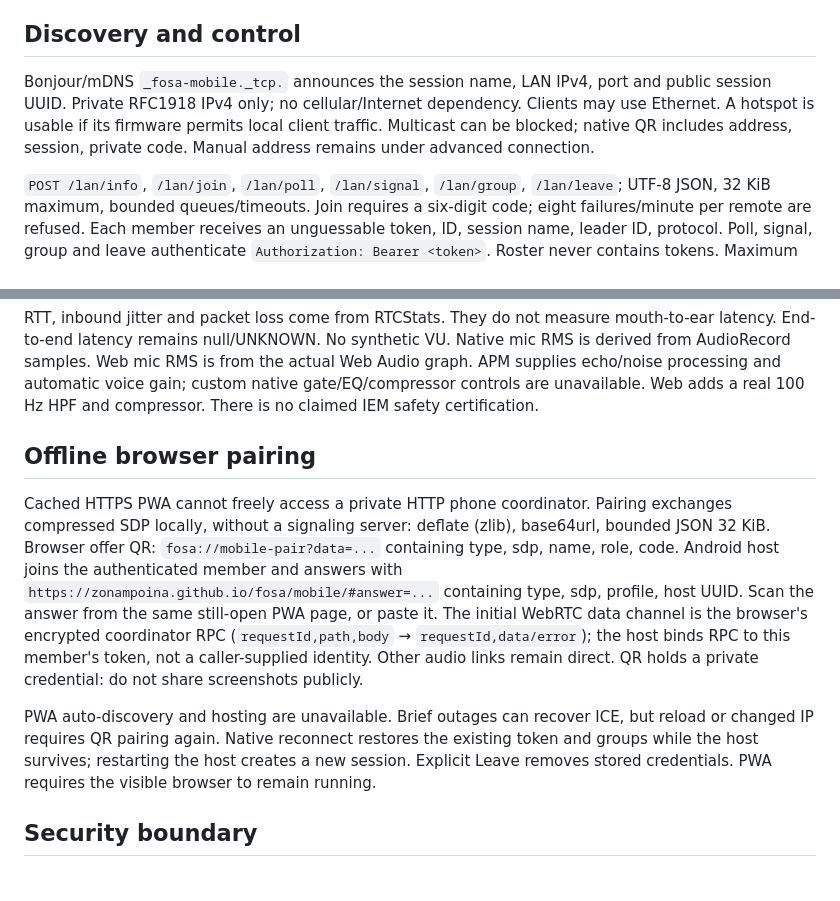
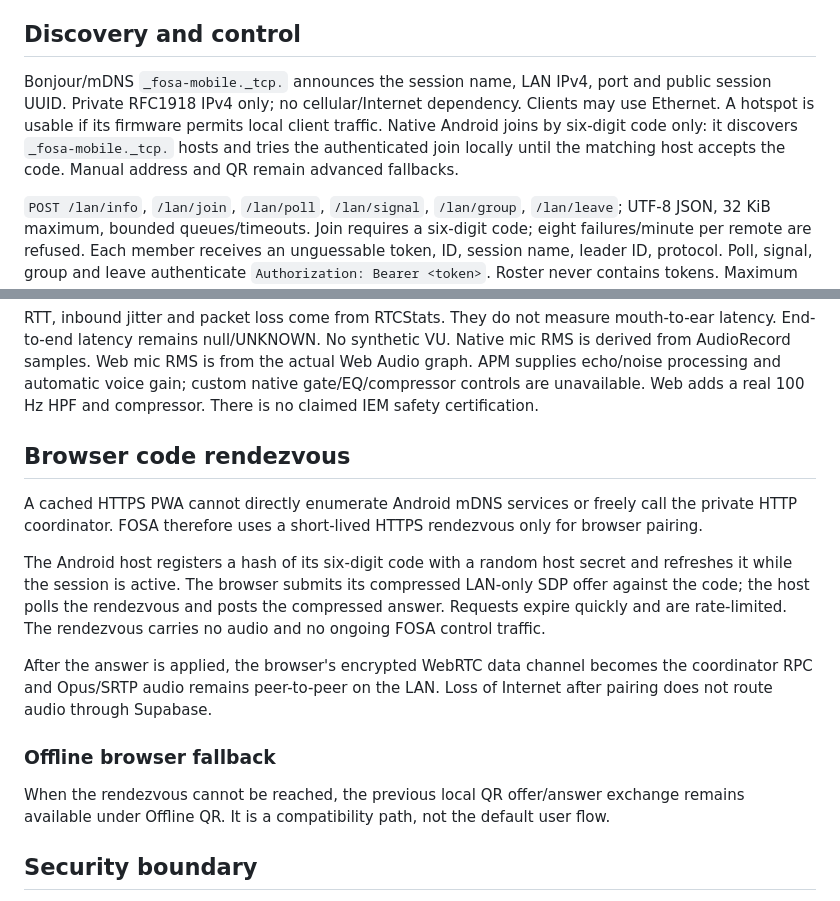
Before and after one commit to ZoNampoina/fosa, a Markdown page: docs/mobile/PROTOCOL.md, 2 parts joined by grey strips. Rendered like a GitHub page.

Commit message:
Describe automatic code rendezvous protocol

```diff
--- a/docs/mobile/PROTOCOL.md
+++ b/docs/mobile/PROTOCOL.md
@@ -2,7 +2,7 @@
 This version is separate from the MR18/PC Bodypack PCM engine. A phone coordinates a Mobile session; Opus audio flows directly between peers, never through its HTTP coordinator or the Internet.
 
 ## Discovery and control
-Bonjour/mDNS `_fosa-mobile._tcp.` announces the session name, LAN IPv4, port and public session UUID. Private RFC1918 IPv4 only; no cellular/Internet dependency. Clients may use Ethernet. A hotspot is usable if its firmware permits local client traffic. Multicast can be blocked; native QR includes address, session, private code. Manual address remains under advanced connection.
+Bonjour/mDNS `_fosa-mobile._tcp.` announces the session name, LAN IPv4, port and public session UUID. Private RFC1918 IPv4 only; no cellular/Internet dependency. Clients may use Ethernet. A hotspot is usable if its firmware permits local client traffic. Native Android joins by six-digit code only: it discovers `_fosa-mobile._tcp.` hosts and tries the authenticated join locally until the matching host accepts the code. Manual address and QR remain advanced fallbacks.
 
 `POST /lan/info`, `/lan/join`, `/lan/poll`, `/lan/signal`, `/lan/group`, `/lan/leave`; UTF-8 JSON, 32 KiB maximum, bounded queues/timeouts. Join requires a six-digit code; eight failures/minute per remote are refused. Each member receives an unguessable token, ID, session name, leader ID, protocol. Poll, signal, group and leave authenticate `Authorization: Bearer <token>`. Roster never contains tokens. Maximum eight members. A member is online for seven seconds and a Talk indicator expires after 1.5 seconds without refresh. Inactive memberships expire after 60 seconds when a new client joins.
 
@@ -13,10 +13,15 @@ WebRTC host candidates only: private IPv4 or local mDNS; relay and server-reflex
 
 RTT, inbound jitter and packet loss come from RTCStats. They do not measure mouth-to-ear latency. End-to-end latency remains null/UNKNOWN. No synthetic VU. Native mic RMS is derived from AudioRecord samples. Web mic RMS is from the actual Web Audio graph. APM supplies echo/noise processing and automatic voice gain; custom native gate/EQ/compressor controls are unavailable. Web adds a real 100 Hz HPF and compressor. There is no claimed IEM safety certification.
 
-## Offline browser pairing
-Cached HTTPS PWA cannot freely access a private HTTP phone coordinator. Pairing exchanges compressed SDP locally, without a signaling server: deflate (zlib), base64url, bounded JSON 32 KiB. Browser offer QR: `fosa://mobile-pair?data=...` containing type, sdp, name, role, code. Android host joins the authenticated member and answers with `https://zonampoina.github.io/fosa/mobile/#answer=...` containing type, sdp, profile, host UUID. Scan the answer from the same still-open PWA page, or paste it. The initial WebRTC data channel is the browser's encrypted coordinator RPC (`requestId,path,body` → `requestId,data/error`); the host binds RPC to this member's token, not a caller-supplied identity. Other audio links remain direct. QR holds a private credential: do not share screenshots publicly.
+## Browser code rendezvous
+A cached HTTPS PWA cannot directly enumerate Android mDNS services or freely call the private HTTP coordinator. FOSA therefore uses a short-lived HTTPS rendezvous only for browser pairing.
 
-PWA auto-discovery and hosting are unavailable. Brief outages can recover ICE, but reload or changed IP requires QR pairing again. Native reconnect restores the existing token and groups while the host survives; restarting the host creates a new session. Explicit Leave removes stored credentials. PWA requires the visible browser to remain running.
+The Android host registers a hash of its six-digit code with a random host secret and refreshes it while the session is active. The browser submits its compressed LAN-only SDP offer against the code; the host polls the rendezvous and posts the compressed answer. Requests expire quickly and are rate-limited. The rendezvous carries no audio and no ongoing FOSA control traffic.
+
+After the answer is applied, the browser's encrypted WebRTC data channel becomes the coordinator RPC and Opus/SRTP audio remains peer-to-peer on the LAN. Loss of Internet after pairing does not route audio through Supabase.
+
+### Offline browser fallback
+When the rendezvous cannot be reached, the previous local QR offer/answer exchange remains available under Offline QR. It is a compatibility path, not the default user flow.
 
 ## Security boundary
 The coordinator is HTTP on the private LAN; join codes and native tokens are not protected against a hostile LAN observer. Use a trusted dedicated network. Audio and browser RPC are encrypted; this release is not suitable for untrusted public networks. TLS/pinning, per-device admission and robust host failover remain P2. No login cloud is used.
```
